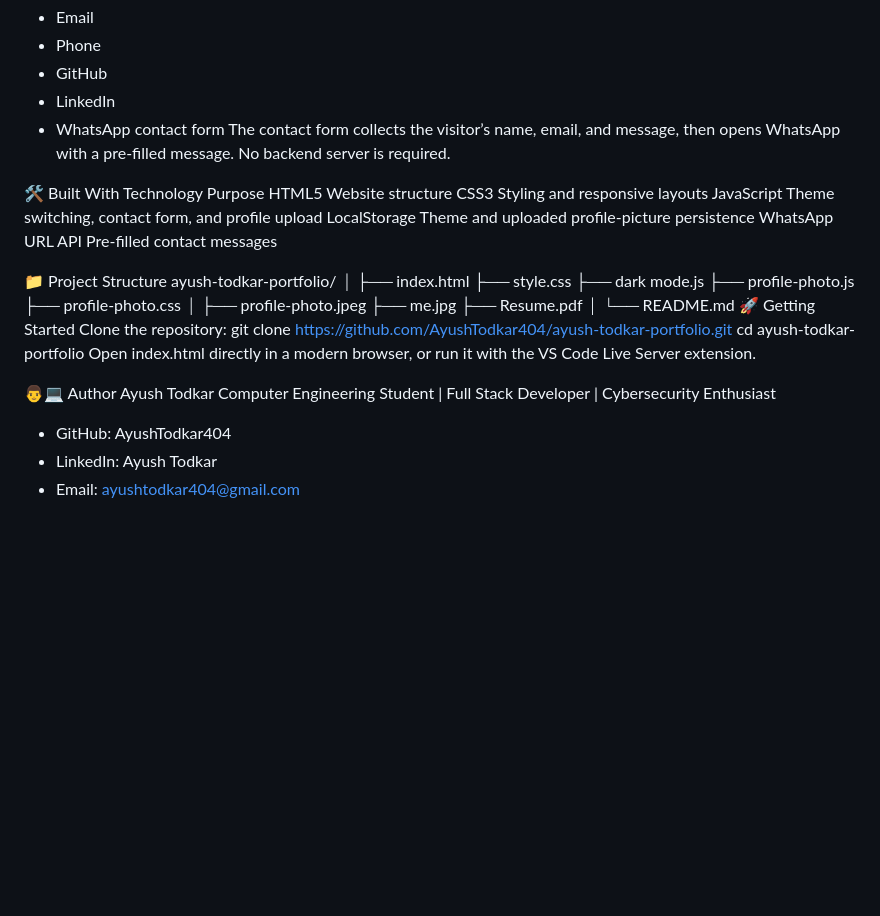
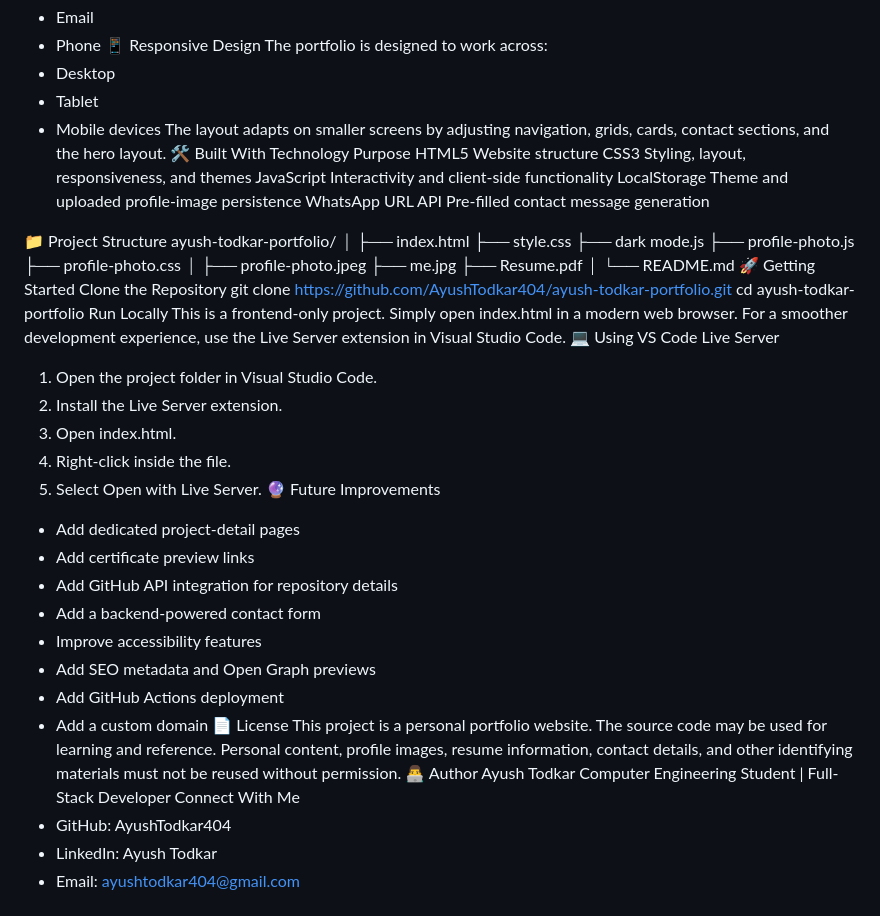
Before and after one commit to AyushTodkar404/MY-PERSONAL-PORTFOLIO-WEBSITE, a Markdown page: README.md, the part around one of its changes. Drawn GitHub-style; blank space fills up the shorter version.

```diff
--- a/README.md
+++ b/README.md
@@ -161,17 +191,18 @@ Visitors can connect through:
 - Email
 - Phone
-- GitHub
-- LinkedIn
-- WhatsApp contact form
-The contact form collects the visitor’s name, email, and message, then opens WhatsApp with a pre-filled message. No backend server is required.
-
+📱 Responsive Design
+The portfolio is designed to work across:
+- Desktop
+- Tablet
+- Mobile devices
+The layout adapts on smaller screens by adjusting navigation, grids, cards, contact sections, and the hero layout.
 🛠️ Built With
 Technology	Purpose
 HTML5	Website structure
-CSS3	Styling and responsive layouts
-JavaScript	Theme switching, contact form, and profile upload
-LocalStorage	Theme and uploaded profile-picture persistence
-WhatsApp URL API	Pre-filled contact messages
+CSS3	Styling, layout, responsiveness, and themes
+JavaScript	Interactivity and client-side functionality
+LocalStorage	Theme and uploaded profile-image persistence
+WhatsApp URL API	Pre-filled contact message generation
 
 
 📁 Project Structure
@@ -189,14 +220,34 @@ ayush-todkar-portfolio/
 │
 └── README.md
 🚀 Getting Started
-Clone the repository:
+Clone the Repository
 git clone https://github.com/AyushTodkar404/ayush-todkar-portfolio.git
 cd ayush-todkar-portfolio
-Open index.html directly in a modern browser, or run it with the VS Code Live Server extension.
-
-👨💻 Author
+Run Locally
+This is a frontend-only project. Simply open index.html in a modern web browser.
+For a smoother development experience, use the Live Server extension in Visual Studio Code.
+💻 Using VS Code Live Server
+1. Open the project folder in Visual Studio Code.
+2. Install the Live Server extension.
+3. Open index.html.
+4. Right-click inside the file.
+5. Select Open with Live Server.
+🔮 Future Improvements
+- Add dedicated project-detail pages
+- Add certificate preview links
+- Add GitHub API integration for repository details
+- Add a backend-powered contact form
+- Improve accessibility features
+- Add SEO metadata and Open Graph previews
+- Add GitHub Actions deployment
+- Add a custom domain
+📄 License
+This project is a personal portfolio website.
+The source code may be used for learning and reference. Personal content, profile images, resume information, contact details, and other identifying materials must not be reused without permission.
+👨‍💻 Author
 Ayush Todkar
-Computer Engineering Student | Full Stack Developer | Cybersecurity Enthusiast
+Computer Engineering Student | Full-Stack Developer
+Connect With Me
 - GitHub: AyushTodkar404
 - LinkedIn: Ayush Todkar
 - Email: ayushtodkar404@gmail.com
```
Also changed, not shown: other parts of README.md (+93 -63 lines).
